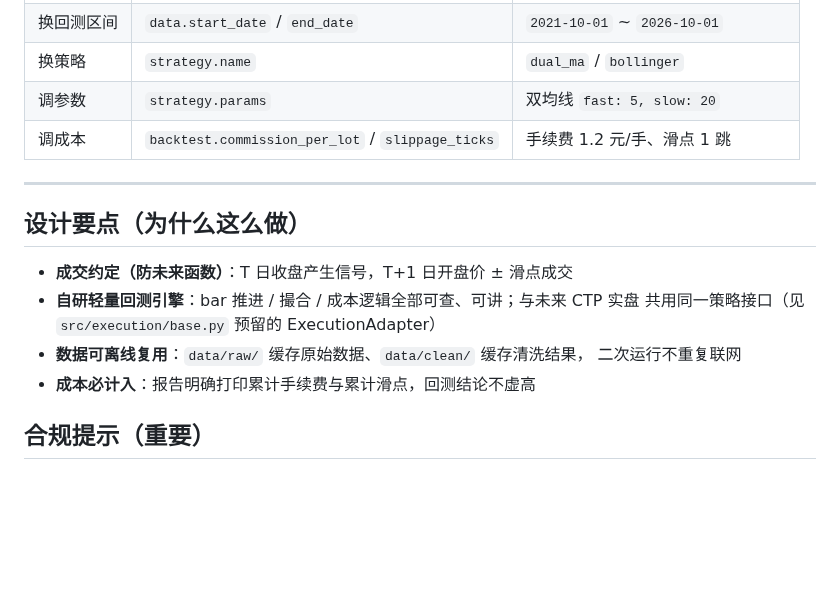
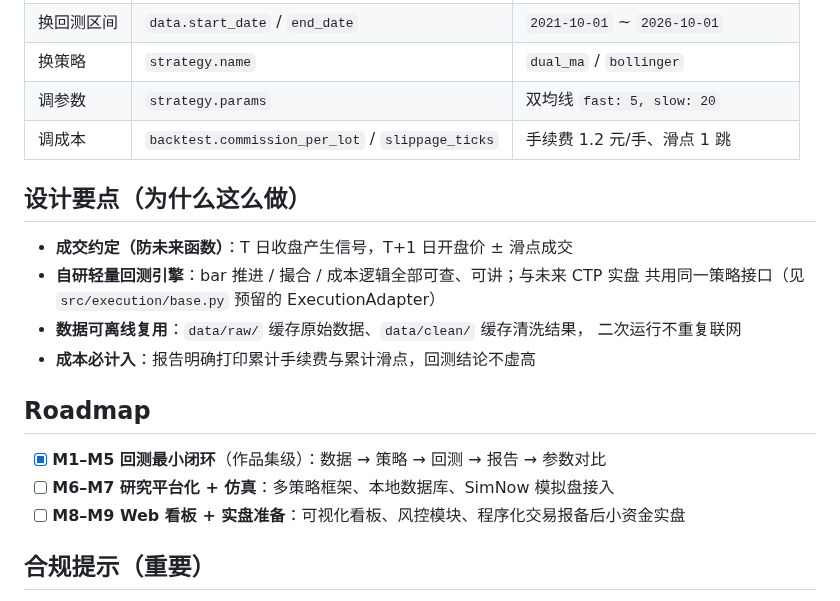
Before and after one commit to Eeyore104/quant-demo, a Markdown page: README.md, the part around one of its changes. Rendered like a GitHub page; blank space fills up the shorter version.

```diff
--- a/README.md
+++ b/README.md
@@ -76,8 +103,6 @@ quant-demo/
 | 调参数 | `strategy.params` | 双均线 `fast: 5, slow: 20` |
 | 调成本 | `backtest.commission_per_lot` / `slippage_ticks` | 手续费 1.2 元/手、滑点 1 跳 |
 
----
-
 ## 设计要点（为什么这么做）
 
 - **成交约定（防未来函数）**：T 日收盘产生信号，T+1 日开盘价 ± 滑点成交
@@ -86,6 +111,12 @@ quant-demo/
 - **数据可离线复用**：`data/raw/` 缓存原始数据、`data/clean/` 缓存清洗结果，
   二次运行不重复联网
 - **成本必计入**：报告明确打印累计手续费与累计滑点，回测结论不虚高
+
+## Roadmap
+
+- [x] **M1–M5 回测最小闭环**（作品集级）：数据 → 策略 → 回测 → 报告 → 参数对比
+- [ ] **M6–M7 研究平台化 + 仿真**：多策略框架、本地数据库、SimNow 模拟盘接入
+- [ ] **M8–M9 Web 看板 + 实盘准备**：可视化看板、风控模块、程序化交易报备后小资金实盘
 
 ## 合规提示（重要）
 
```
Also changed, not shown: other parts of README.md (+48 -21 lines), docs/images/equity.png (added), docs/images/signals.png (added).
